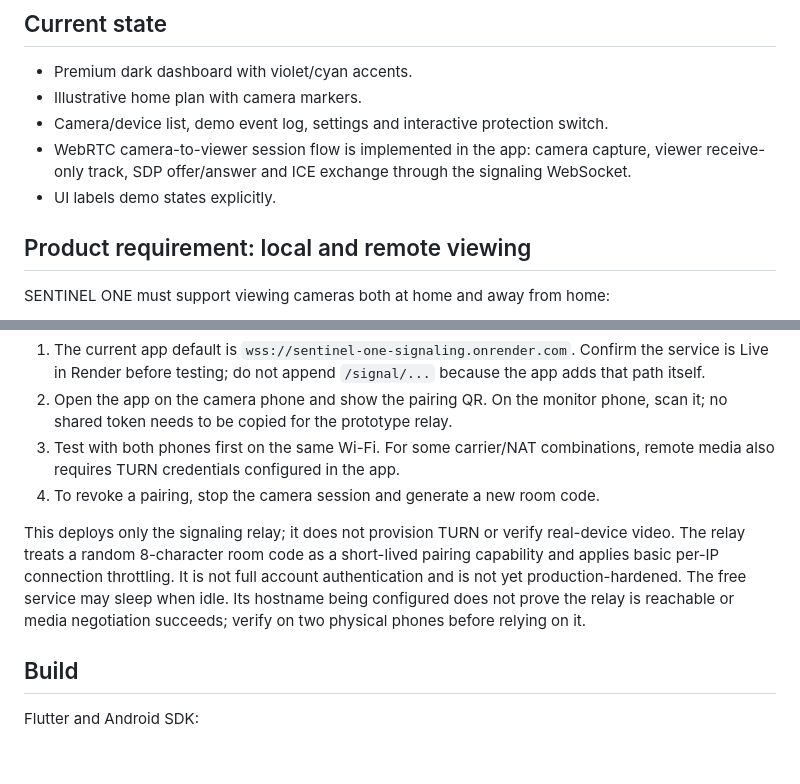
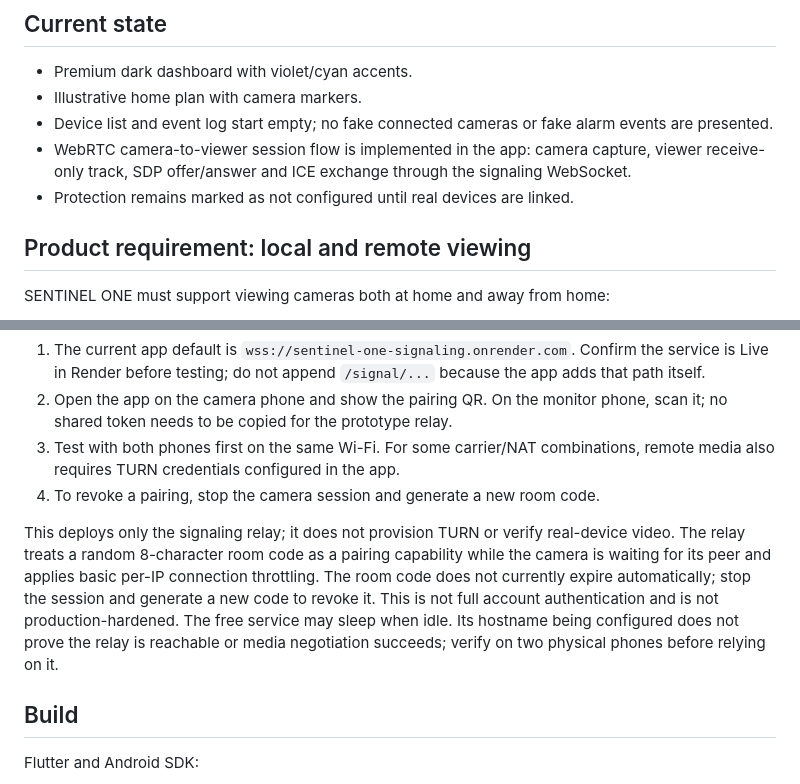
Before and after one commit to romabattleroyale/Roma-BRT, a Markdown page: README.md, 2 parts joined by grey strips. GitHub-like rendering; blank space fills up the shorter version.

Commit message:
Clarify pairing lifetime and truthful empty states

```diff
--- a/README.md
+++ b/README.md
@@ -4,9 +4,9 @@ Android-first home-security command center built with Flutter.
 ## Current state
 - Premium dark dashboard with violet/cyan accents.
 - Illustrative home plan with camera markers.
-- Camera/device list, demo event log, settings and interactive protection switch.
+- Device list and event log start empty; no fake connected cameras or fake alarm events are presented.
 - WebRTC camera-to-viewer session flow is implemented in the app: camera capture, viewer receive-only track, SDP offer/answer and ICE exchange through the signaling WebSocket.
-- UI labels demo states explicitly.
+- Protection remains marked as not configured until real devices are linked.
 
 ## Product requirement: local and remote viewing
 SENTINEL ONE must support viewing cameras both at home and away from home:
@@ -31,7 +31,7 @@ A starter deployment blueprint is provided in `render.yaml`. In Render, create a
 3. Test with both phones first on the same Wi-Fi. For some carrier/NAT combinations, remote media also requires TURN credentials configured in the app.
 4. To revoke a pairing, stop the camera session and generate a new room code.
 
-This deploys only the signaling relay; it does not provision TURN or verify real-device video. The relay treats a random 8-character room code as a short-lived pairing capability and applies basic per-IP connection throttling. It is not full account authentication and is not yet production-hardened. The free service may sleep when idle. Its hostname being configured does not prove the relay is reachable or media negotiation succeeds; verify on two physical phones before relying on it.
+This deploys only the signaling relay; it does not provision TURN or verify real-device video. The relay treats a random 8-character room code as a pairing capability while the camera is waiting for its peer and applies basic per-IP connection throttling. The room code does not currently expire automatically; stop the session and generate a new code to revoke it. This is not full account authentication and is not production-hardened. The free service may sleep when idle. Its hostname being configured does not prove the relay is reachable or media negotiation succeeds; verify on two physical phones before relying on it.
 
 ## Build
 Flutter and Android SDK:
```
